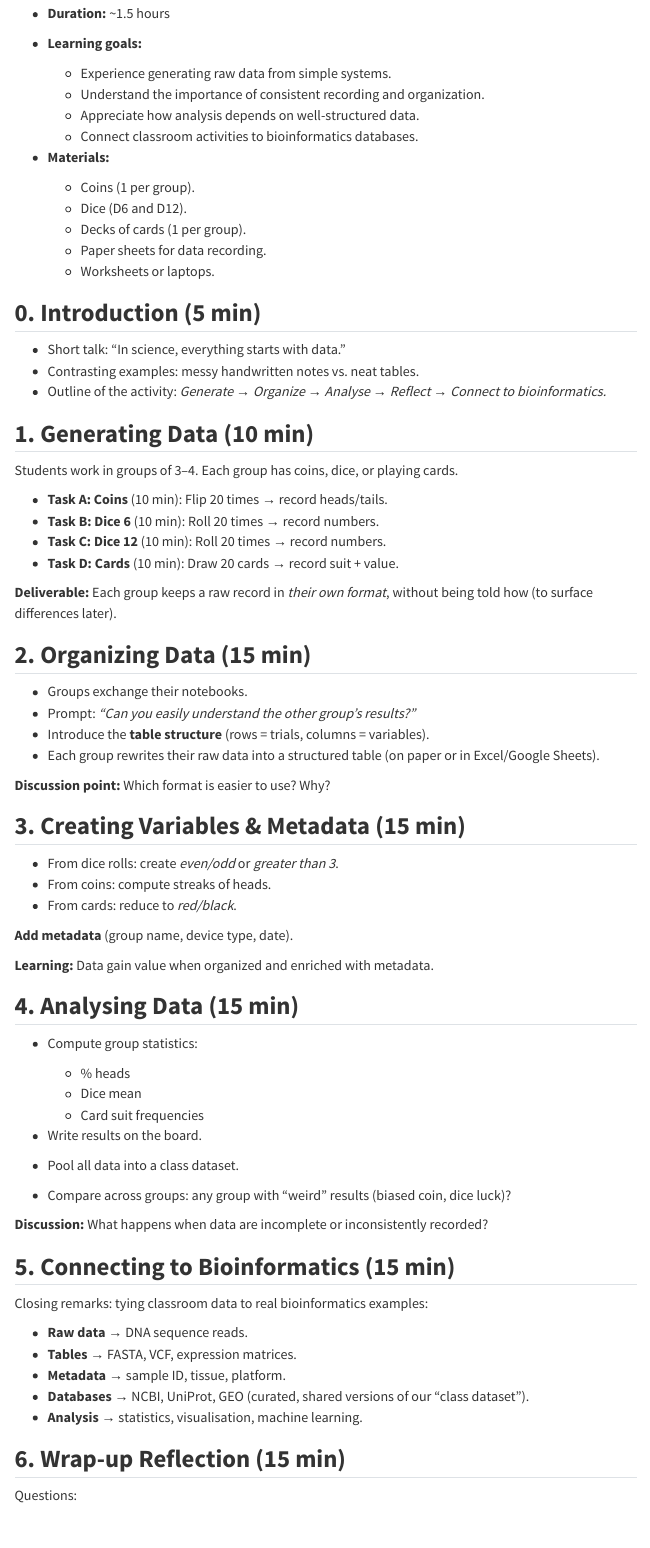
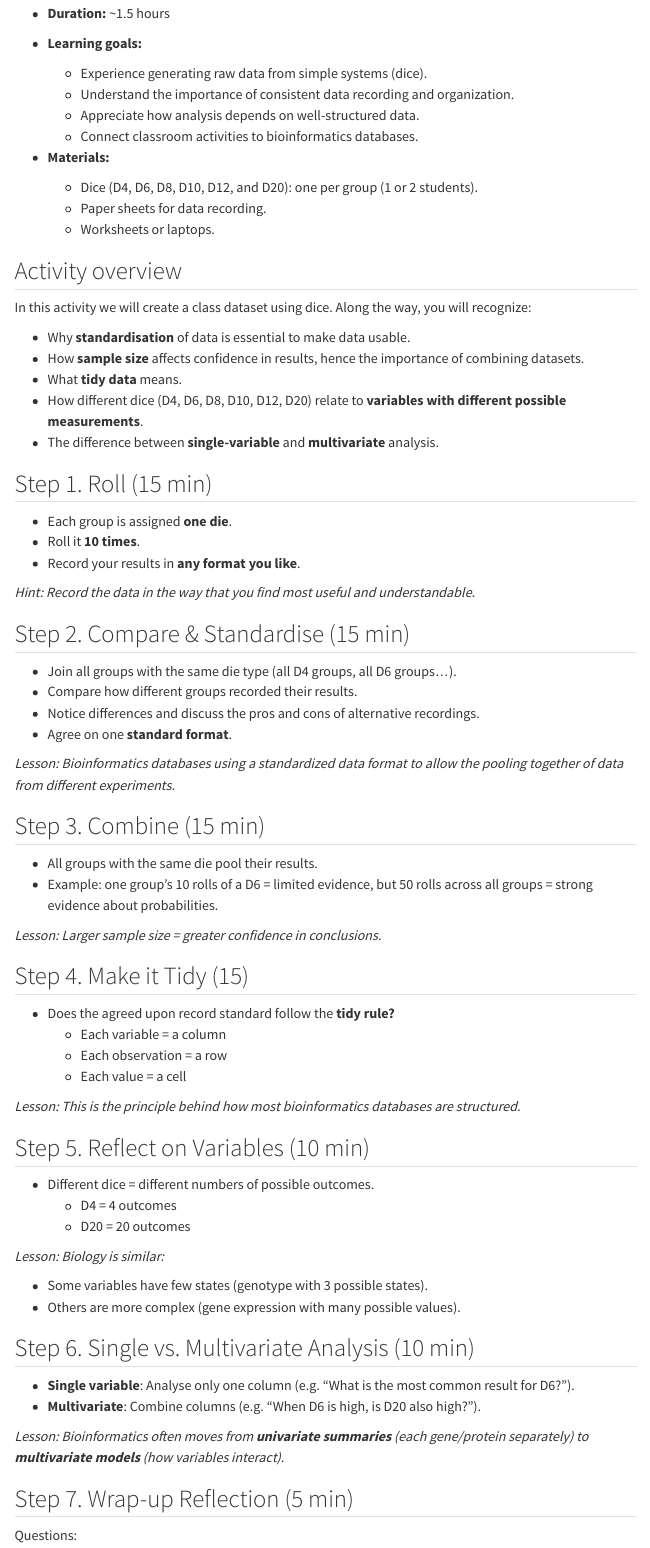
Before and after one commit to instructr/ualg_bioinf_drug_design, a Quarto document (week1.qmd): the page in a window 1100 px wide, from 7600 px down. Rendered offline with R 4.5, knitr and Pandoc in place of Quarto, with nearby package versions; menus at the side of the page are left out.

Commit message:
Complement classes for week 1

```diff
--- a/week1.qmd
+++ b/week1.qmd
@@ -207,85 +298,86 @@ This content was adapted from EBI's ["Bioinformatics for the terrified: An intro
 - **Duration:** \~1.5 hours
 - **Learning goals:**
 
-  * Experience generating raw data from simple systems.
-  * Understand the importance of consistent recording and organization.
+  * Experience generating raw data from simple systems (dice).
+  * Understand the importance of consistent data recording and organization.
   * Appreciate how analysis depends on well-structured data.
   * Connect classroom activities to bioinformatics databases.
 
 - **Materials:**
 
-  * Coins (1 per group).
-  * Dice (D6 and D12).
-  * Decks of cards (1 per group).
+  * Dice (D4, D6, D8, D10, D12, and D20): one per group (1 or 2 students).
   * Paper sheets for data recording.
   * Worksheets or laptops.
 
-## **0. Introduction (5 min)**
+## Activity overview
 
-  * Short talk: “In science, everything starts with data.”
-  * Contrasting examples: messy handwritten notes vs. neat tables.
-  * Outline of the activity: *Generate → Organize → Analyse → Reflect → Connect to bioinformatics.*
+In this activity we will create a class dataset using dice. Along the way, you will recognize:
+
+* Why **standardisation** of data is essential to make data usable.
+* How **sample size** affects confidence in results, hence the importance of combining datasets.
+* What **tidy data** means.
+* How different dice (D4, D6, D8, D10, D12, D20) relate to **variables with different possible measurements**.
+* The difference between **single-variable** and **multivariate** analysis.
 
 
-## **1. Generating Data (10 min)**
+## Step 1. Roll (15 min)
 
-Students work in groups of 3–4. Each group has coins, dice, or playing cards.
+* Each group is assigned **one die**.
+* Roll it **10 times**.
+* Record your results in **any format you like**.
 
-  * **Task A: Coins** (10 min): Flip 20 times → record heads/tails.
-  * **Task B: Dice 6** (10 min): Roll 20 times → record numbers.
-  * **Task C: Dice 12** (10 min): Roll 20 times → record numbers.
-  * **Task D: Cards** (10 min): Draw 20 cards → record suit + value.
-
-**Deliverable:** Each group keeps a raw record in *their own format*, without being told how (to surface differences later).
+*Hint: Record the data in the way that you find most useful and understandable.*
 
 
-## **2. Organizing Data (15 min)**
+## Step 2. Compare & Standardise (15 min)
 
-  * Groups exchange their notebooks.
-  * Prompt: *“Can you easily understand the other group’s results?”*
-  * Introduce the **table structure** (rows = trials, columns = variables).
-  * Each group rewrites their raw data into a structured table (on paper or in Excel/Google Sheets).
+* Join all groups with the same die type (all D4 groups, all D6 groups...).
+* Compare how different groups recorded their results.
+* Notice differences and discuss the pros and cons of alternative recordings.
+* Agree on one **standard format**.
 
-**Discussion point:** Which format is easier to use? Why?
+*Lesson: Bioinformatics databases using a standardized data format to allow the pooling together of data from different experiments.*
 
 
-## **3. Creating Variables & Metadata (15 min)**
+## Step 3. Combine (15 min)
 
-  * From dice rolls: create *even/odd* or *greater than 3*.
-  * From coins: compute streaks of heads.
-  * From cards: reduce to *red/black*.
+* All groups with the same die pool their results.
+* Example: one group’s 10 rolls of a D6 = limited evidence, but 50 rolls across all groups = strong evidence about probabilities.
 
-**Add metadata** (group name, device type, date).
-
-**Learning:** Data gain value when organized and enriched with metadata.
+*Lesson: Larger sample size = greater confidence in conclusions.*
 
 
-## **4. Analysing Data (15 min)**
+## Step 4. Make it Tidy (15)
 
-  * Compute group statistics:
+* Does the agreed upon record standard follow the **tidy rule?**
+  + Each variable = a column
+  + Each observation = a row
+  + Each value = a cell
 
-    * % heads
-    * Dice mean
-    * Card suit frequencies
-  * Write results on the board.
-  * Pool all data into a class dataset.
-  * Compare across groups: any group with “weird” results (biased coin, dice luck)?
-
-**Discussion:** What happens when data are incomplete or inconsistently recorded?
+*Lesson: This is the principle behind how most bioinformatics databases are structured.*
 
 
-## **5. Connecting to Bioinformatics (15 min)**
+## Step 5. Reflect on Variables (10 min)
 
-Closing remarks: tying classroom data to real bioinformatics examples:
+* Different dice = different numbers of possible outcomes.
+  - D4 = 4 outcomes
+  - D20 = 20 outcomes
 
-  * **Raw data** → DNA sequence reads.
-  * **Tables** → FASTA, VCF, expression matrices.
-  * **Metadata** → sample ID, tissue, platform.
-  * **Databases** → NCBI, UniProt, GEO (curated, shared versions of our “class dataset”).
-  * **Analysis** → statistics, visualisation, machine learning.
+*Lesson: Biology is similar:*
+
+  - Some variables have few states (genotype with 3 possible states).
+  - Others are more complex (gene expression with many possible values).
 
 
-## **6. Wrap-up Reflection (15 min)**
+## Step 6. Single vs. Multivariate Analysis (10 min)
+
+* **Single variable**: Analyse only one column (e.g. “What is the most common result for D6?”).
+* **Multivariate**: Combine columns (e.g. “When D6 is high, is D20 also high?”).
+
+*Lesson: Bioinformatics often moves from **univariate summaries** (each gene/protein separately) to **multivariate models** (how variables interact).*
+
+
+## Step 7. Wrap-up Reflection (5 min)
 
 Questions:
 
```
Also changed, not shown: index.qmd (+65 -69 lines), docs/search.json, week1.qmd (118 more changed lines), 16 other files.
